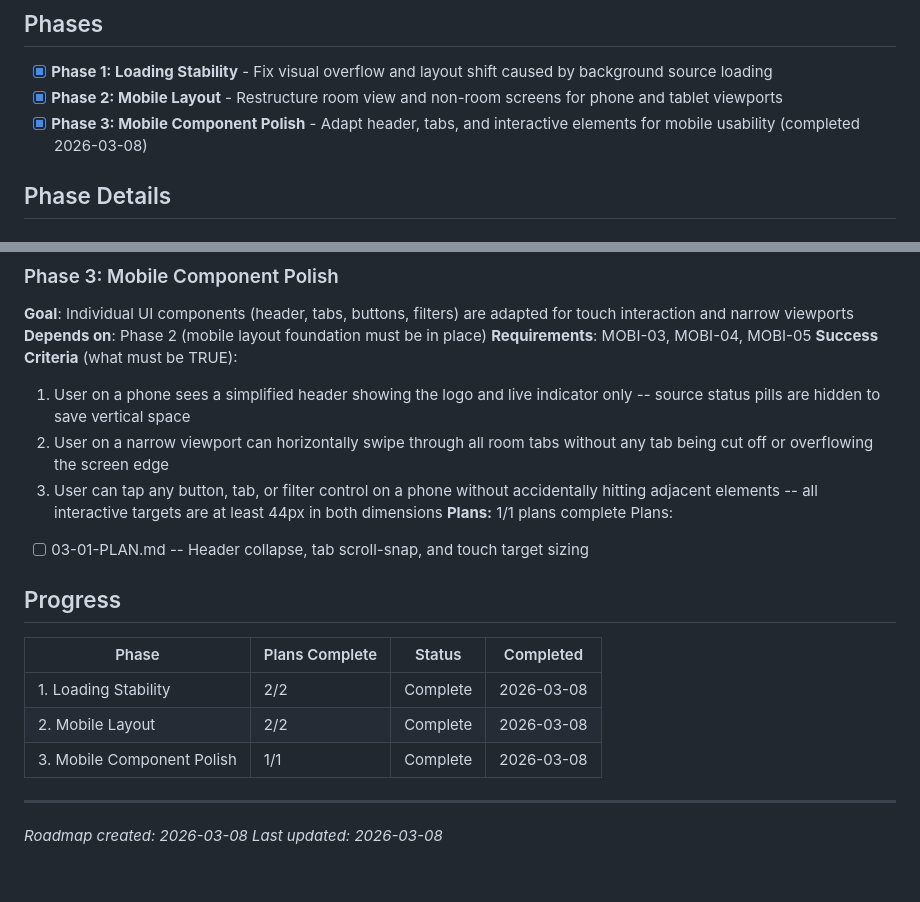
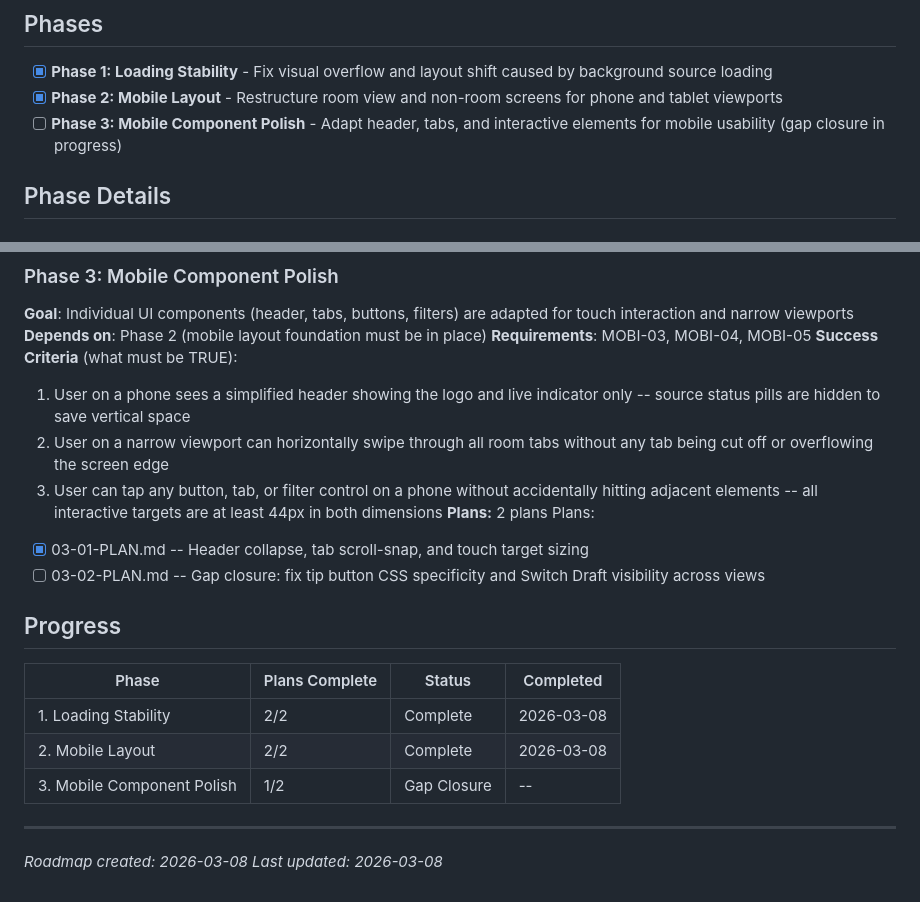
Before and after one commit to b-yelverton/draft-commander, a Markdown page: .planning/ROADMAP.md, 2 parts joined by grey strips. Drawn GitHub-style.

Commit message:
docs(03): create gap closure plan for mobile header UAT fixes

```diff
--- a/.planning/ROADMAP.md
+++ b/.planning/ROADMAP.md
@@ -9,7 +9,7 @@
 
 - [x] **Phase 1: Loading Stability** - Fix visual overflow and layout shift caused by background source loading
 - [x] **Phase 2: Mobile Layout** - Restructure room view and non-room screens for phone and tablet viewports
-- [x] **Phase 3: Mobile Component Polish** - Adapt header, tabs, and interactive elements for mobile usability (completed 2026-03-08)
+- [ ] **Phase 3: Mobile Component Polish** - Adapt header, tabs, and interactive elements for mobile usability (gap closure in progress)
 
 ## Phase Details
 
@@ -48,9 +48,10 @@ Plans:
   1. User on a phone sees a simplified header showing the logo and live indicator only -- source status pills are hidden to save vertical space
   2. User on a narrow viewport can horizontally swipe through all room tabs without any tab being cut off or overflowing the screen edge
   3. User can tap any button, tab, or filter control on a phone without accidentally hitting adjacent elements -- all interactive targets are at least 44px in both dimensions
-**Plans:** 1/1 plans complete
+**Plans:** 2 plans
 Plans:
-- [ ] 03-01-PLAN.md -- Header collapse, tab scroll-snap, and touch target sizing
+- [x] 03-01-PLAN.md -- Header collapse, tab scroll-snap, and touch target sizing
+- [ ] 03-02-PLAN.md -- Gap closure: fix tip button CSS specificity and Switch Draft visibility across views
 
 ## Progress
 
@@ -58,7 +59,7 @@ Plans:
 |-------|---------------|--------|-----------|
 | 1. Loading Stability | 2/2 | Complete | 2026-03-08 |
 | 2. Mobile Layout | 2/2 | Complete | 2026-03-08 |
-| 3. Mobile Component Polish | 1/1 | Complete   | 2026-03-08 |
+| 3. Mobile Component Polish | 1/2 | Gap Closure | -- |
 
 ---
 *Roadmap created: 2026-03-08*
```
Also changed, not shown: 1 other file.
